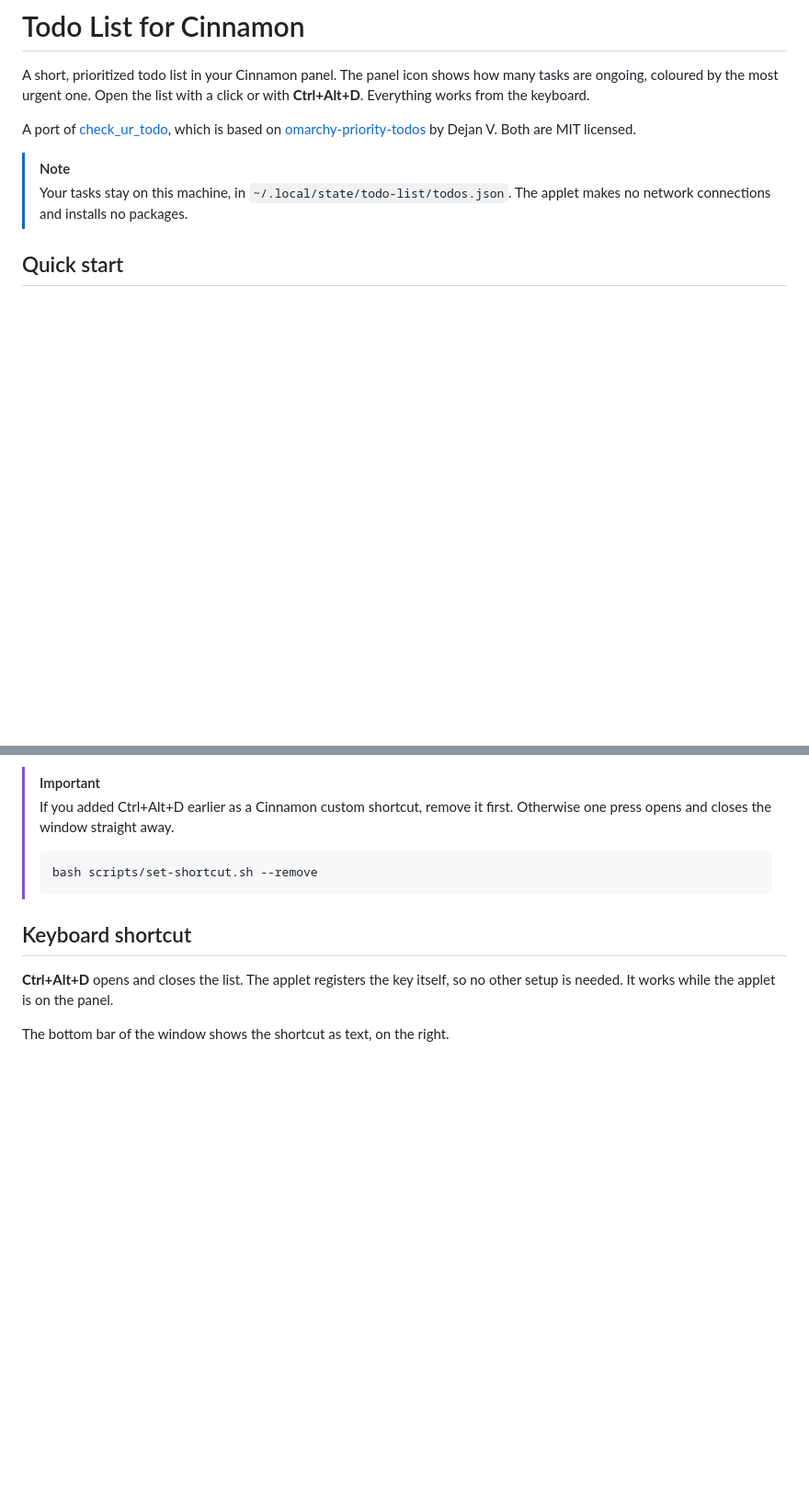
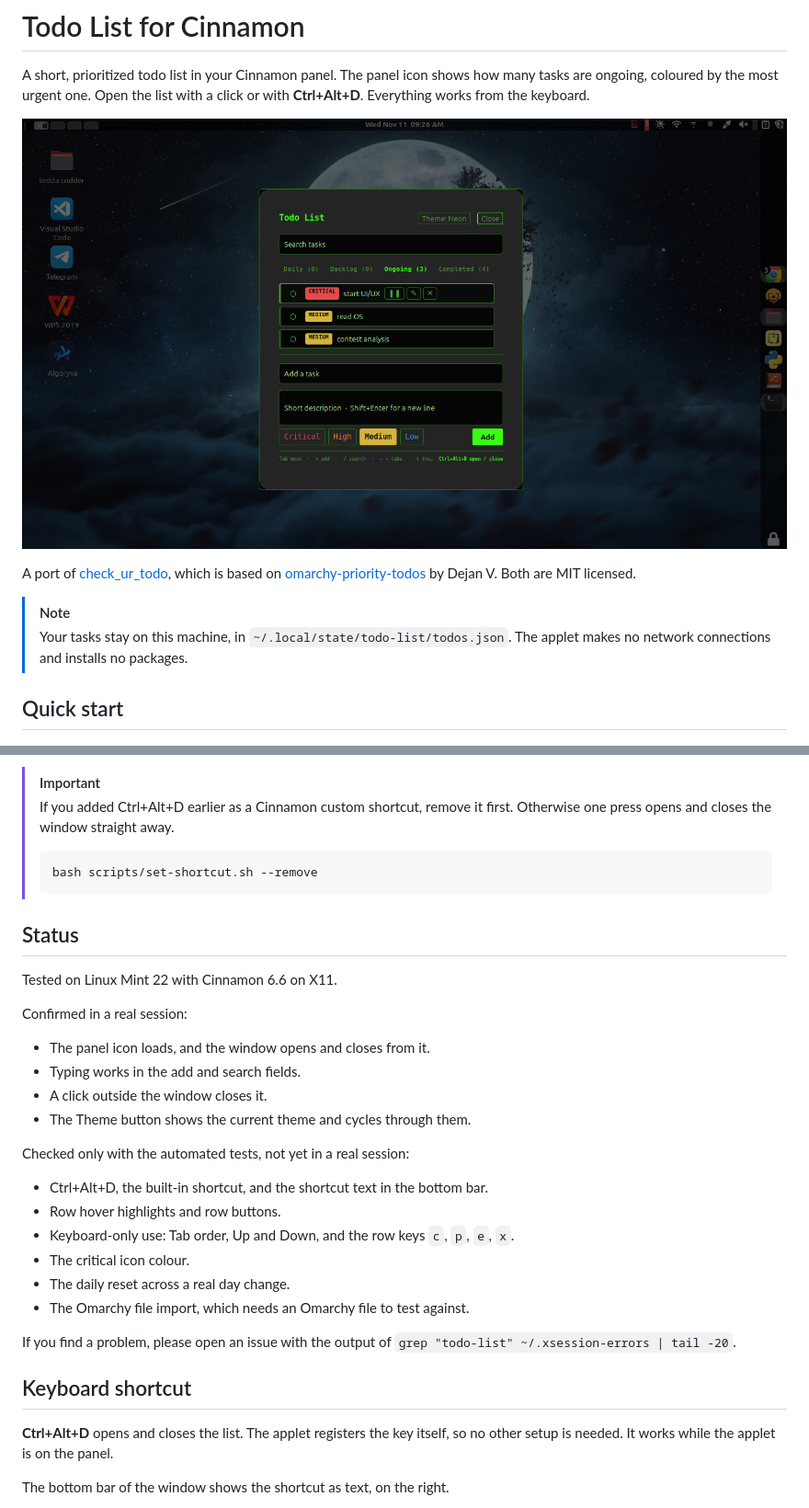
Before and after one commit to tedacodder/linux-mint-tools, a Markdown page: todo-list/README.md, 2 parts joined by grey strips. Shown at 92% size. GitHub-like rendering; pictures changed too: todo-list/docs/window-neon.png (added); blank space fills up the shorter version.

````diff
--- a/todo-list/README.md
+++ b/todo-list/README.md
@@ -3,6 +3,8 @@
 A short, prioritized todo list in your Cinnamon panel. The panel icon shows how
 many tasks are ongoing, coloured by the most urgent one. Open the list with a
 click or with **Ctrl+Alt+D**. Everything works from the keyboard.
+
+![The Todo List window in Neon](docs/window-neon.png)
 
 A port of [check_ur_todo](https://github.com/Aston-lewis/check_ur_todo), which is
 based on [omarchy-priority-todos](https://github.com/dejan994/omarchy-priority-todos)
@@ -29,6 +31,29 @@ choose **Applets**, and add **Todo List**. Press **Ctrl+Alt+D** to open it.
 > ```bash
 > bash scripts/set-shortcut.sh --remove
 > ```
+
+## Status
+
+Tested on Linux Mint 22 with Cinnamon 6.6 on X11.
+
+Confirmed in a real session:
+
+- The panel icon loads, and the window opens and closes from it.
+- Typing works in the add and search fields.
+- A click outside the window closes it.
+- The Theme button shows the current theme and cycles through them.
+
+Checked only with the automated tests, not yet in a real session:
+
+- Ctrl+Alt+D, the built-in shortcut, and the shortcut text in the bottom bar.
+- Row hover highlights and row buttons.
+- Keyboard-only use: Tab order, Up and Down, and the row keys `c`, `p`, `e`, `x`.
+- The critical icon colour.
+- The daily reset across a real day change.
+- The Omarchy file import, which needs an Omarchy file to test against.
+
+If you find a problem, please open an issue with the output of
+`grep "todo-list" ~/.xsession-errors | tail -20`.
 
 ## Keyboard shortcut
 
````
Also changed, not shown: other parts of todo-list/README.md (+47 -7 lines), todo-list/docs/window-ember.png (added), todo-list/docs/window-lagoon.png (added), todo-list/docs/window-omarchy.png (added), todo-list/docs/window-paper.png (added), todo-list/docs/window-sakura.png (added), 5 other files.
